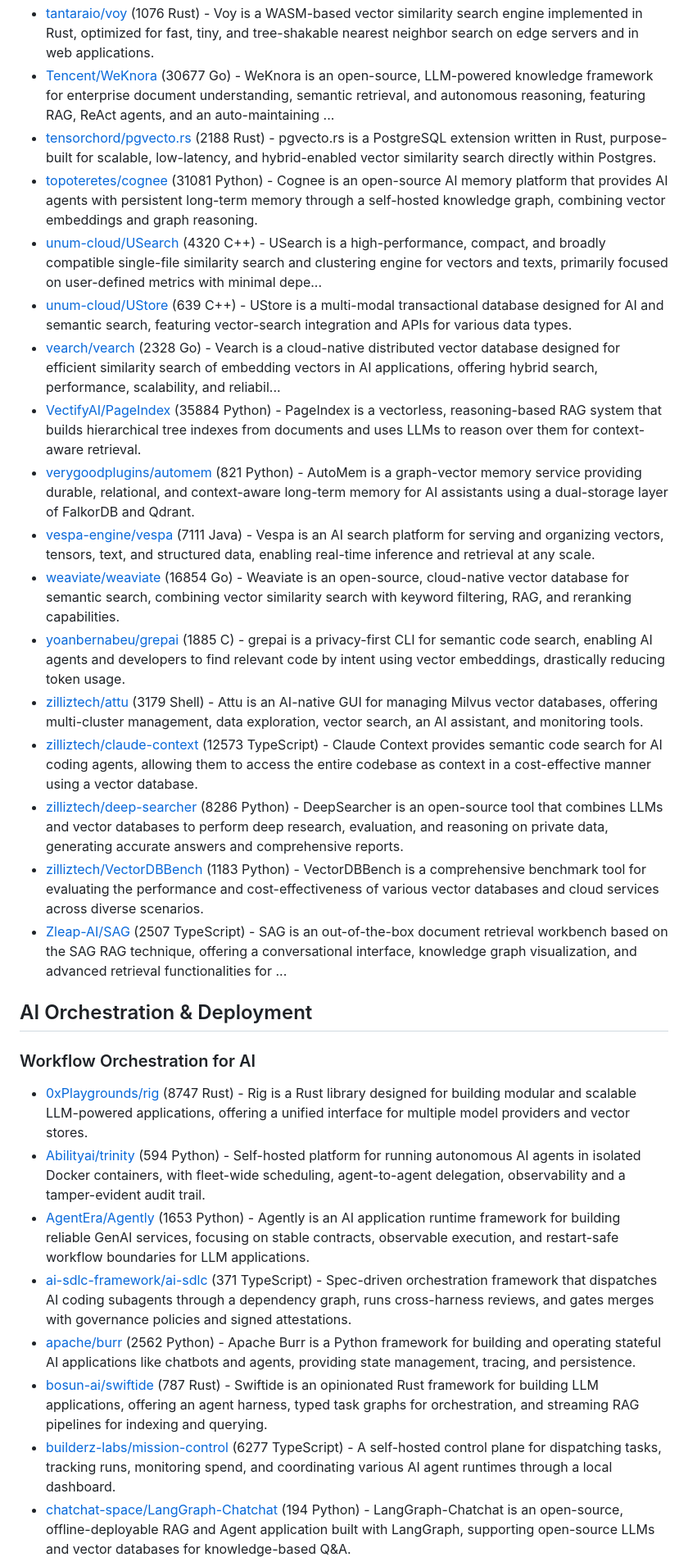
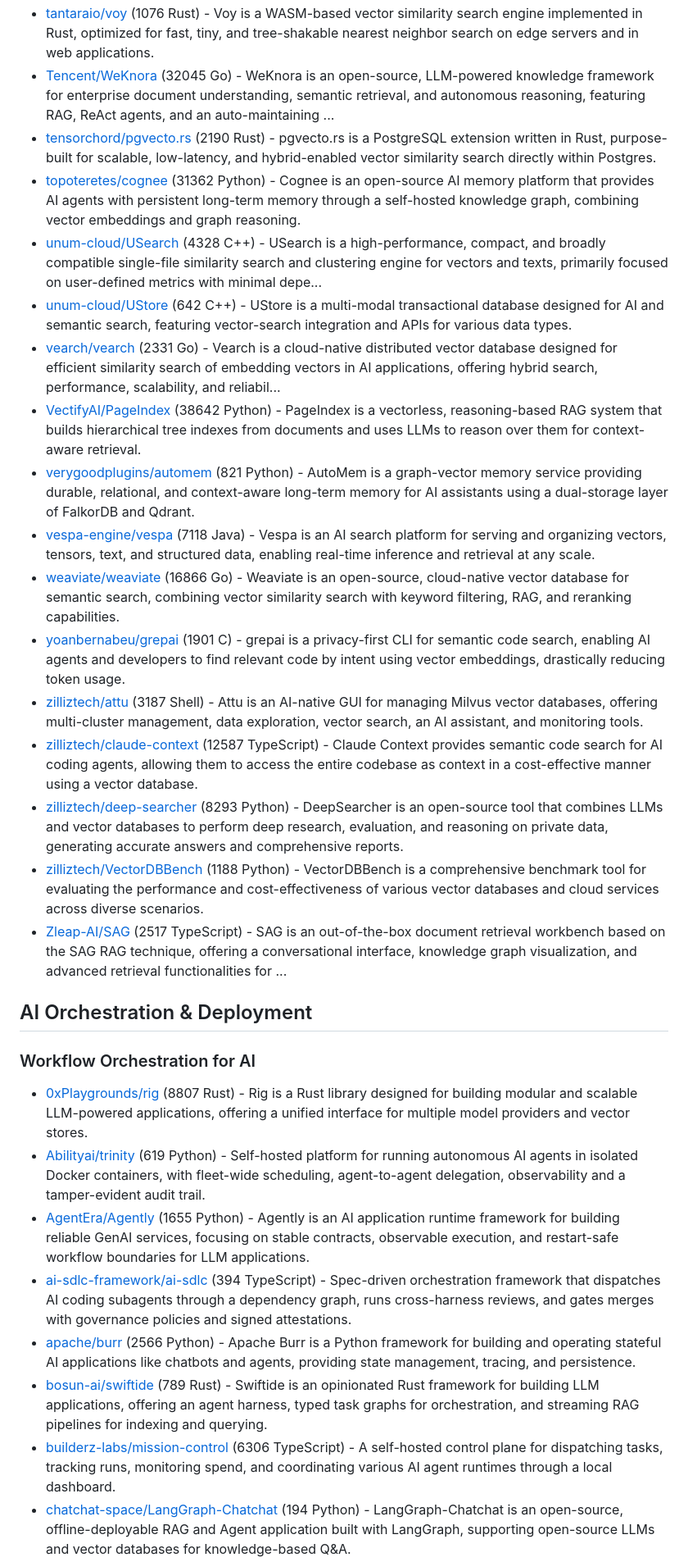
Before and after one commit to korchasa/awesome-infra-for-ai, a Markdown page: README.md, the part around one of its changes. Shown at 82% size. GitHub-like rendering.

```diff
--- a/README.md
+++ b/README.md
@@ -459,30 +465,30 @@ Table of Contents:
 - [tantaraio/voy](https://github.com/tantaraio/voy) (1076 Rust) - Voy is a WASM-based vector similarity search engine implemented in Rust, optimized for fast, tiny, and tree-shakable nearest neighbor search on edge servers and in web applications.
-- [Tencent/WeKnora](https://github.com/Tencent/WeKnora) (30677 Go) - WeKnora is an open-source, LLM-powered knowledge framework for enterprise document understanding, semantic retrieval, and autonomous reasoning, featuring RAG, ReAct agents, and an auto-maintaining ...
-- [tensorchord/pgvecto.rs](https://github.com/tensorchord/pgvecto.rs) (2188 Rust) - pgvecto.rs is a PostgreSQL extension written in Rust, purpose-built for scalable, low-latency, and hybrid-enabled vector similarity search directly within Postgres.
-- [topoteretes/cognee](https://github.com/topoteretes/cognee) (31081 Python) - Cognee is an open-source AI memory platform that provides AI agents with persistent long-term memory through a self-hosted knowledge graph, combining vector embeddings and graph reasoning.
-- [unum-cloud/USearch](https://github.com/unum-cloud/USearch) (4320 C++) - USearch is a high-performance, compact, and broadly compatible single-file similarity search and clustering engine for vectors and texts, primarily focused on user-defined metrics with minimal depe...
-- [unum-cloud/UStore](https://github.com/unum-cloud/UStore) (639 C++) - UStore is a multi-modal transactional database designed for AI and semantic search, featuring vector-search integration and APIs for various data types.
-- [vearch/vearch](https://github.com/vearch/vearch) (2328 Go) - Vearch is a cloud-native distributed vector database designed for efficient similarity search of embedding vectors in AI applications, offering hybrid search, performance, scalability, and reliabil...
-- [VectifyAI/PageIndex](https://github.com/VectifyAI/PageIndex) (35884 Python) - PageIndex is a vectorless, reasoning-based RAG system that builds hierarchical tree indexes from documents and uses LLMs to reason over them for context-aware retrieval.
+- [Tencent/WeKnora](https://github.com/Tencent/WeKnora) (32045 Go) - WeKnora is an open-source, LLM-powered knowledge framework for enterprise document understanding, semantic retrieval, and autonomous reasoning, featuring RAG, ReAct agents, and an auto-maintaining ...
+- [tensorchord/pgvecto.rs](https://github.com/tensorchord/pgvecto.rs) (2190 Rust) - pgvecto.rs is a PostgreSQL extension written in Rust, purpose-built for scalable, low-latency, and hybrid-enabled vector similarity search directly within Postgres.
+- [topoteretes/cognee](https://github.com/topoteretes/cognee) (31362 Python) - Cognee is an open-source AI memory platform that provides AI agents with persistent long-term memory through a self-hosted knowledge graph, combining vector embeddings and graph reasoning.
+- [unum-cloud/USearch](https://github.com/unum-cloud/USearch) (4328 C++) - USearch is a high-performance, compact, and broadly compatible single-file similarity search and clustering engine for vectors and texts, primarily focused on user-defined metrics with minimal depe...
+- [unum-cloud/UStore](https://github.com/unum-cloud/UStore) (642 C++) - UStore is a multi-modal transactional database designed for AI and semantic search, featuring vector-search integration and APIs for various data types.
+- [vearch/vearch](https://github.com/vearch/vearch) (2331 Go) - Vearch is a cloud-native distributed vector database designed for efficient similarity search of embedding vectors in AI applications, offering hybrid search, performance, scalability, and reliabil...
+- [VectifyAI/PageIndex](https://github.com/VectifyAI/PageIndex) (38642 Python) - PageIndex is a vectorless, reasoning-based RAG system that builds hierarchical tree indexes from documents and uses LLMs to reason over them for context-aware retrieval.
 - [verygoodplugins/automem](https://github.com/verygoodplugins/automem) (821 Python) - AutoMem is a graph-vector memory service providing durable, relational, and context-aware long-term memory for AI assistants using a dual-storage layer of FalkorDB and Qdrant.
-- [vespa-engine/vespa](https://github.com/vespa-engine/vespa) (7111 Java) - Vespa is an AI search platform for serving and organizing vectors, tensors, text, and structured data, enabling real-time inference and retrieval at any scale.
-- [weaviate/weaviate](https://github.com/weaviate/weaviate) (16854 Go) - Weaviate is an open-source, cloud-native vector database for semantic search, combining vector similarity search with keyword filtering, RAG, and reranking capabilities.
-- [yoanbernabeu/grepai](https://github.com/yoanbernabeu/grepai) (1885 C) - grepai is a privacy-first CLI for semantic code search, enabling AI agents and developers to find relevant code by intent using vector embeddings, drastically reducing token usage.
-- [zilliztech/attu](https://github.com/zilliztech/attu) (3179 Shell) - Attu is an AI-native GUI for managing Milvus vector databases, offering multi-cluster management, data exploration, vector search, an AI assistant, and monitoring tools.
-- [zilliztech/claude-context](https://github.com/zilliztech/claude-context) (12573 TypeScript) - Claude Context provides semantic code search for AI coding agents, allowing them to access the entire codebase as context in a cost-effective manner using a vector database.
-- [zilliztech/deep-searcher](https://github.com/zilliztech/deep-searcher) (8286 Python) - DeepSearcher is an open-source tool that combines LLMs and vector databases to perform deep research, evaluation, and reasoning on private data, generating accurate answers and comprehensive reports.
-- [zilliztech/VectorDBBench](https://github.com/zilliztech/VectorDBBench) (1183 Python) - VectorDBBench is a comprehensive benchmark tool for evaluating the performance and cost-effectiveness of various vector databases and cloud services across diverse scenarios.
-- [Zleap-AI/SAG](https://github.com/Zleap-AI/SAG) (2507 TypeScript) - SAG is an out-of-the-box document retrieval workbench based on the SAG RAG technique, offering a conversational interface, knowledge graph visualization, and advanced retrieval functionalities for ...
+- [vespa-engine/vespa](https://github.com/vespa-engine/vespa) (7118 Java) - Vespa is an AI search platform for serving and organizing vectors, tensors, text, and structured data, enabling real-time inference and retrieval at any scale.
+- [weaviate/weaviate](https://github.com/weaviate/weaviate) (16866 Go) - Weaviate is an open-source, cloud-native vector database for semantic search, combining vector similarity search with keyword filtering, RAG, and reranking capabilities.
+- [yoanbernabeu/grepai](https://github.com/yoanbernabeu/grepai) (1901 C) - grepai is a privacy-first CLI for semantic code search, enabling AI agents and developers to find relevant code by intent using vector embeddings, drastically reducing token usage.
+- [zilliztech/attu](https://github.com/zilliztech/attu) (3187 Shell) - Attu is an AI-native GUI for managing Milvus vector databases, offering multi-cluster management, data exploration, vector search, an AI assistant, and monitoring tools.
+- [zilliztech/claude-context](https://github.com/zilliztech/claude-context) (12587 TypeScript) - Claude Context provides semantic code search for AI coding agents, allowing them to access the entire codebase as context in a cost-effective manner using a vector database.
+- [zilliztech/deep-searcher](https://github.com/zilliztech/deep-searcher) (8293 Python) - DeepSearcher is an open-source tool that combines LLMs and vector databases to perform deep research, evaluation, and reasoning on private data, generating accurate answers and comprehensive reports.
+- [zilliztech/VectorDBBench](https://github.com/zilliztech/VectorDBBench) (1188 Python) - VectorDBBench is a comprehensive benchmark tool for evaluating the performance and cost-effectiveness of various vector databases and cloud services across diverse scenarios.
+- [Zleap-AI/SAG](https://github.com/Zleap-AI/SAG) (2517 TypeScript) - SAG is an out-of-the-box document retrieval workbench based on the SAG RAG technique, offering a conversational interface, knowledge graph visualization, and advanced retrieval functionalities for ...
 
 ## AI Orchestration & Deployment
 
 ### Workflow Orchestration for AI
 
-- [0xPlaygrounds/rig](https://github.com/0xPlaygrounds/rig) (8747 Rust) - Rig is a Rust library designed for building modular and scalable LLM-powered applications, offering a unified interface for multiple model providers and vector stores.
-- [Abilityai/trinity](https://github.com/Abilityai/trinity) (594 Python) - Self-hosted platform for running autonomous AI agents in isolated Docker containers, with fleet-wide scheduling, agent-to-agent delegation, observability and a tamper-evident audit trail.
-- [AgentEra/Agently](https://github.com/AgentEra/Agently) (1653 Python) - Agently is an AI application runtime framework for building reliable GenAI services, focusing on stable contracts, observable execution, and restart-safe workflow boundaries for LLM applications.
-- [ai-sdlc-framework/ai-sdlc](https://github.com/ai-sdlc-framework/ai-sdlc) (371 TypeScript) - Spec-driven orchestration framework that dispatches AI coding subagents through a dependency graph, runs cross-harness reviews, and gates merges with governance policies and signed attestations.
-- [apache/burr](https://github.com/apache/burr) (2562 Python) - Apache Burr is a Python framework for building and operating stateful AI applications like chatbots and agents, providing state management, tracing, and persistence.
-- [bosun-ai/swiftide](https://github.com/bosun-ai/swiftide) (787 Rust) - Swiftide is an opinionated Rust framework for building LLM applications, offering an agent harness, typed task graphs for orchestration, and streaming RAG pipelines for indexing and querying.
-- [builderz-labs/mission-control](https://github.com/builderz-labs/mission-control) (6277 TypeScript) - A self-hosted control plane for dispatching tasks, tracking runs, monitoring spend, and coordinating various AI agent runtimes through a local dashboard.
+- [0xPlaygrounds/rig](https://github.com/0xPlaygrounds/rig) (8807 Rust) - Rig is a Rust library designed for building modular and scalable LLM-powered applications, offering a unified interface for multiple model providers and vector stores.
+- [Abilityai/trinity](https://github.com/Abilityai/trinity) (619 Python) - Self-hosted platform for running autonomous AI agents in isolated Docker containers, with fleet-wide scheduling, agent-to-agent delegation, observability and a tamper-evident audit trail.
+- [AgentEra/Agently](https://github.com/AgentEra/Agently) (1655 Python) - Agently is an AI application runtime framework for building reliable GenAI services, focusing on stable contracts, observable execution, and restart-safe workflow boundaries for LLM applications.
+- [ai-sdlc-framework/ai-sdlc](https://github.com/ai-sdlc-framework/ai-sdlc) (394 TypeScript) - Spec-driven orchestration framework that dispatches AI coding subagents through a dependency graph, runs cross-harness reviews, and gates merges with governance policies and signed attestations.
+- [apache/burr](https://github.com/apache/burr) (2566 Python) - Apache Burr is a Python framework for building and operating stateful AI applications like chatbots and agents, providing state management, tracing, and persistence.
+- [bosun-ai/swiftide](https://github.com/bosun-ai/swiftide) (789 Rust) - Swiftide is an opinionated Rust framework for building LLM applications, offering an agent harness, typed task graphs for orchestration, and streaming RAG pipelines for indexing and querying.
+- [builderz-labs/mission-control](https://github.com/builderz-labs/mission-control) (6306 TypeScript) - A self-hosted control plane for dispatching tasks, tracking runs, monitoring spend, and coordinating various AI agent runtimes through a local dashboard.
 - [chatchat-space/LangGraph-Chatchat](https://github.com/chatchat-space/LangGraph-Chatchat) (194 Python) - LangGraph-Chatchat is an open-source, offline-deployable RAG and Agent application built with LangGraph, supporting open-source LLMs and vector databases for knowledge-based Q&A.
```
Also changed, not shown: other parts of README.md (+356 -349 lines).
